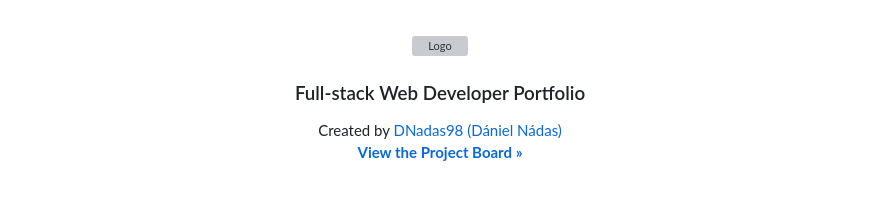
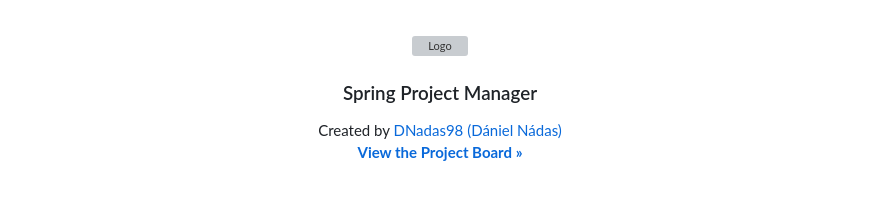
Before and after one commit to DNadas98/spring-project-manager, a Markdown page: README.md, the part around the change printed below. Rendered like a GitHub page; grey boxes are pictures that could not be loaded.

```diff
--- a/README.md
+++ b/README.md
@@ -22,7 +22,7 @@
     <img src="https://avatars.githubusercontent.com/u/125133206?v=4" alt="Logo" width="80" height="80">
   </a>
 
-<h3 align="center">Full-stack Web Developer Portfolio</h3>
+<h3 align="center">Spring Project Manager</h3>
   <p align="center">
     Created by <a href="https://github.com/DNadas98">DNadas98 (Dániel Nádas)</a>
     <br />
```
Also changed, not shown: other parts of README.md (+15 -0 lines).
